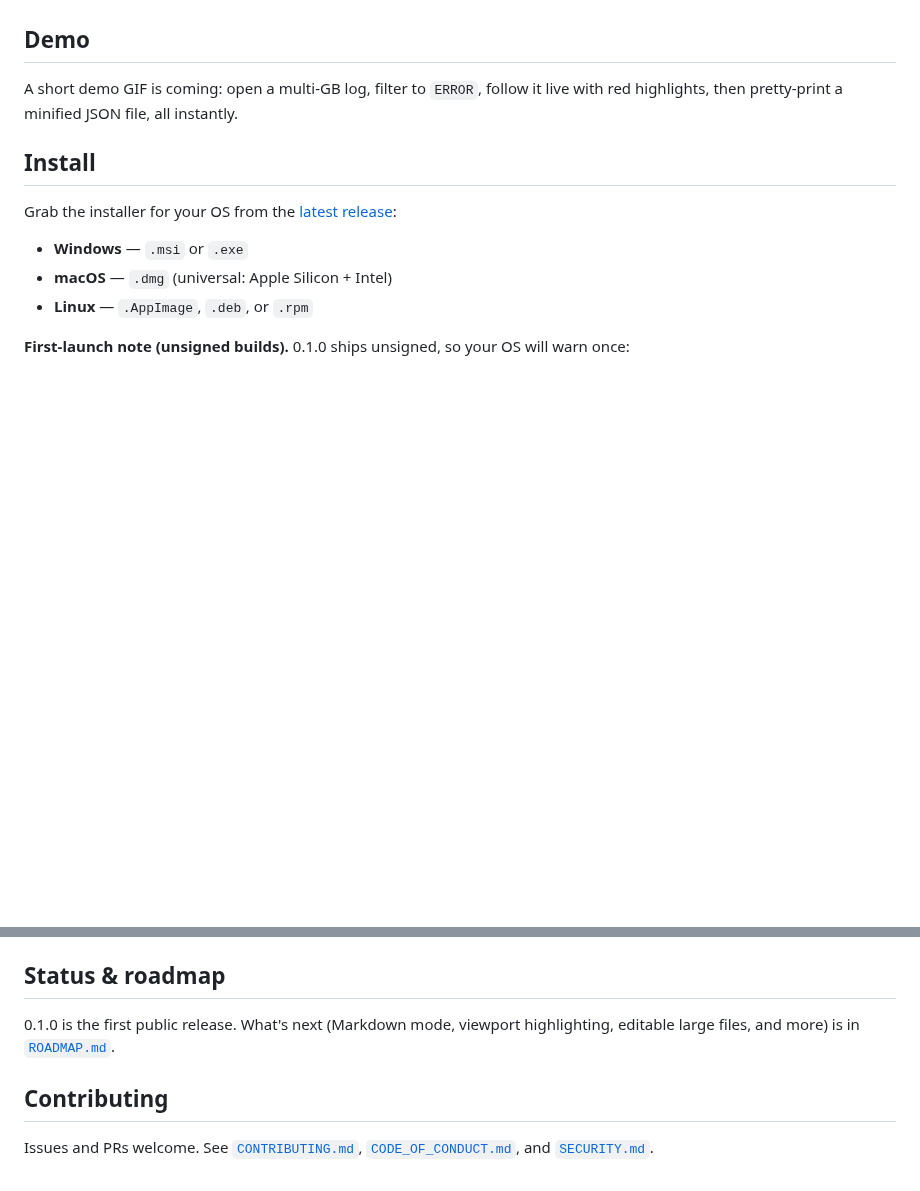
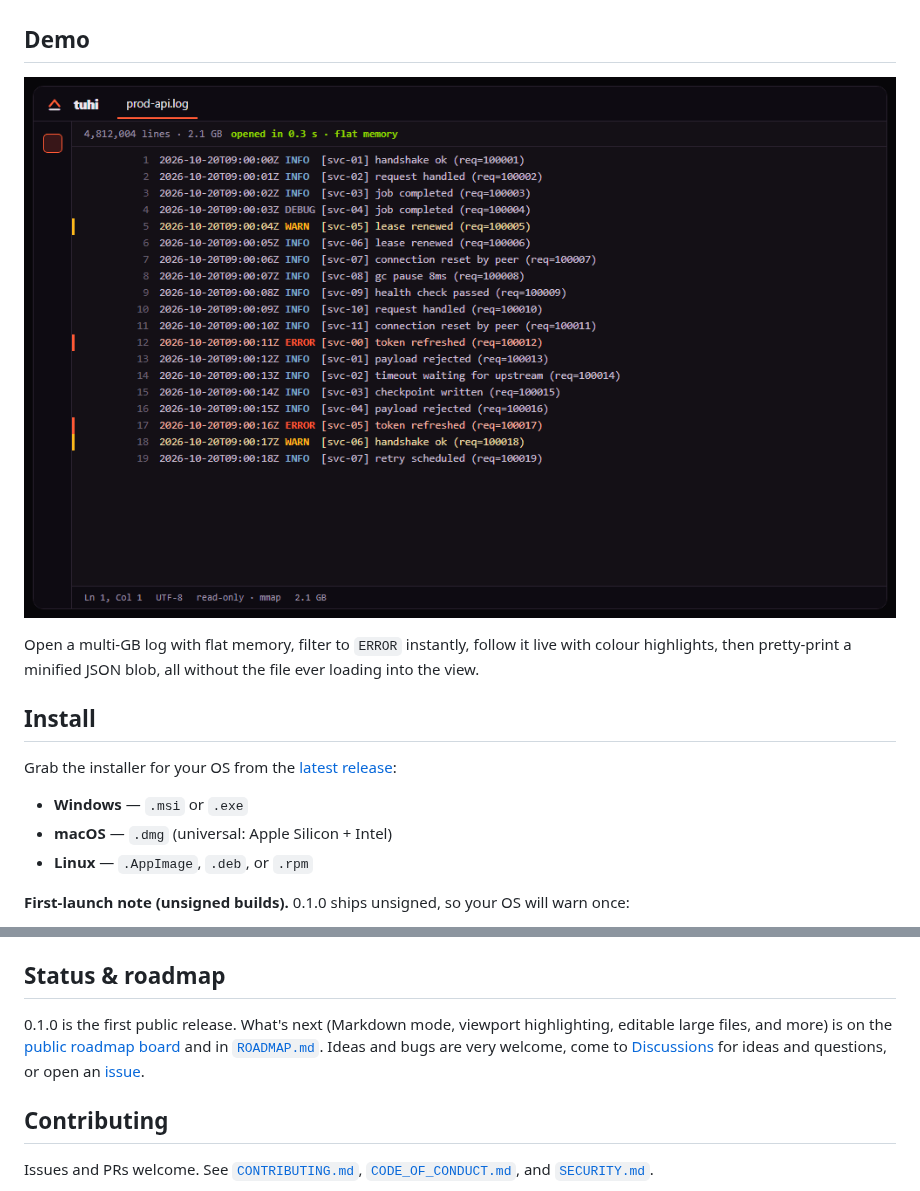
Before and after one commit to vernonkay/tuhi, a Markdown page: README.md, 2 parts joined by grey strips. GitHub-like rendering; pictures changed too: docs/hero.gif (added); blank space fills up the shorter version.

Commit message:
docs: hero demo GIF + README links to roadmap board and Discussions
Animated demo of the four large-file verbs (open 2 GB, filter, follow, pretty-print).
README now points at the public roadmap board and Discussions/Issues for feedback.

```diff
--- a/README.md
+++ b/README.md
@@ -24,8 +24,11 @@ Notepad++ rebuilt portable and modern, without becoming an IDE or a knowledge-ba
 
 ## Demo
 
-A short demo GIF is coming: open a multi-GB log, filter to `ERROR`, follow it live with
-red highlights, then pretty-print a minified JSON file, all instantly.
+![tuhi: open a 2 GB log, filter to ERROR, follow it live, then pretty-print minified JSON](docs/hero.gif)
+
+Open a multi-GB log with flat memory, filter to `ERROR` instantly, follow it live with
+colour highlights, then pretty-print a minified JSON blob, all without the file ever
+loading into the view.
 
 ## Install
 
@@ -61,7 +64,13 @@ No `just`? The recipes just wrap `npm` in `app/` (`cd app && npm install`, then
 ## Status & roadmap
 
 0.1.0 is the first public release. What's next (Markdown mode, viewport highlighting,
-editable large files, and more) is in [`ROADMAP.md`](ROADMAP.md).
+editable large files, and more) is on the [public roadmap board][board] and in
+[`ROADMAP.md`](ROADMAP.md). Ideas and bugs are very welcome, come to
+[Discussions][discussions] for ideas and questions, or open an [issue][issues].
+
+[board]: https://github.com/users/vernonkay/projects/1
+[discussions]: https://github.com/vernonkay/tuhi/discussions
+[issues]: https://github.com/vernonkay/tuhi/issues
 
 ## Contributing
 
```
